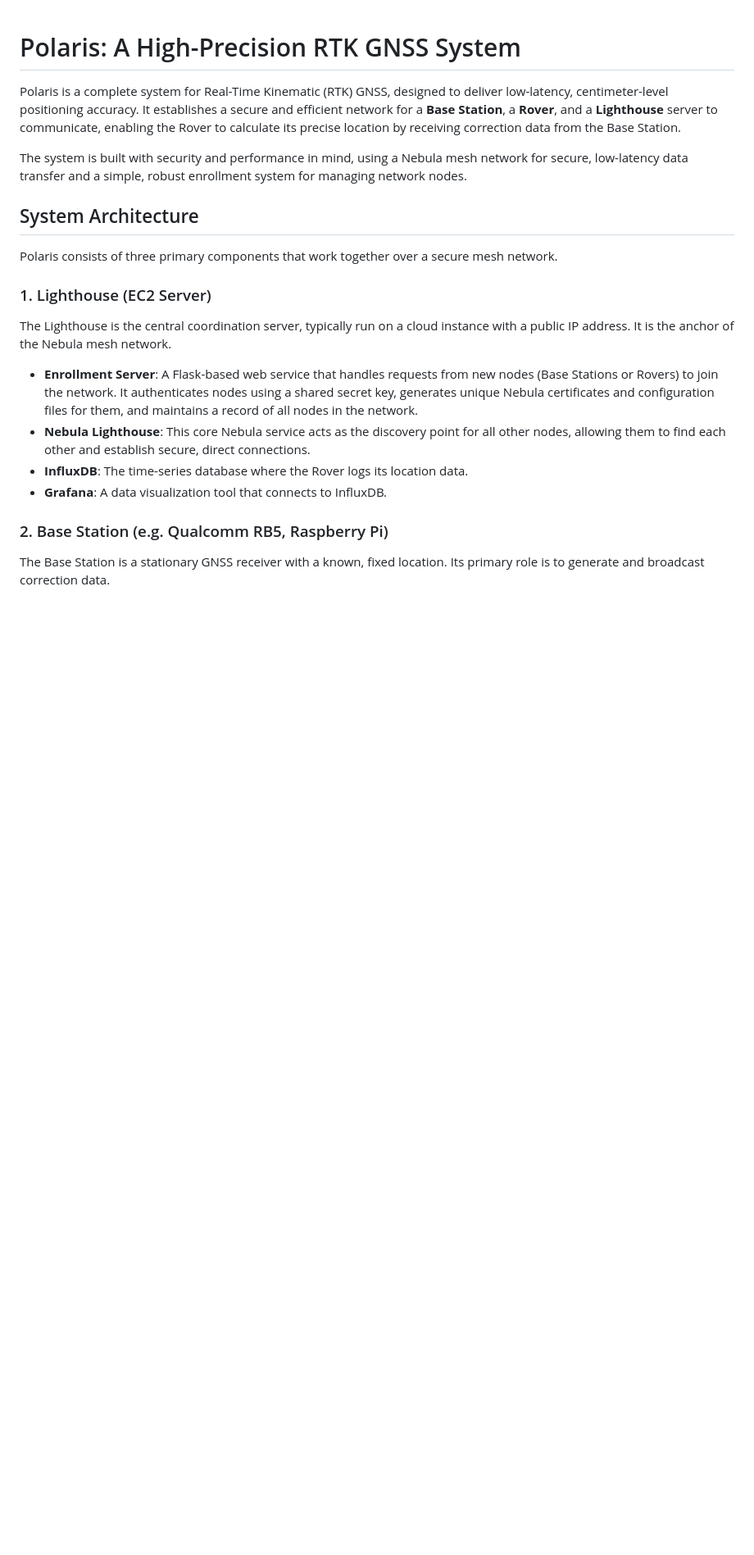
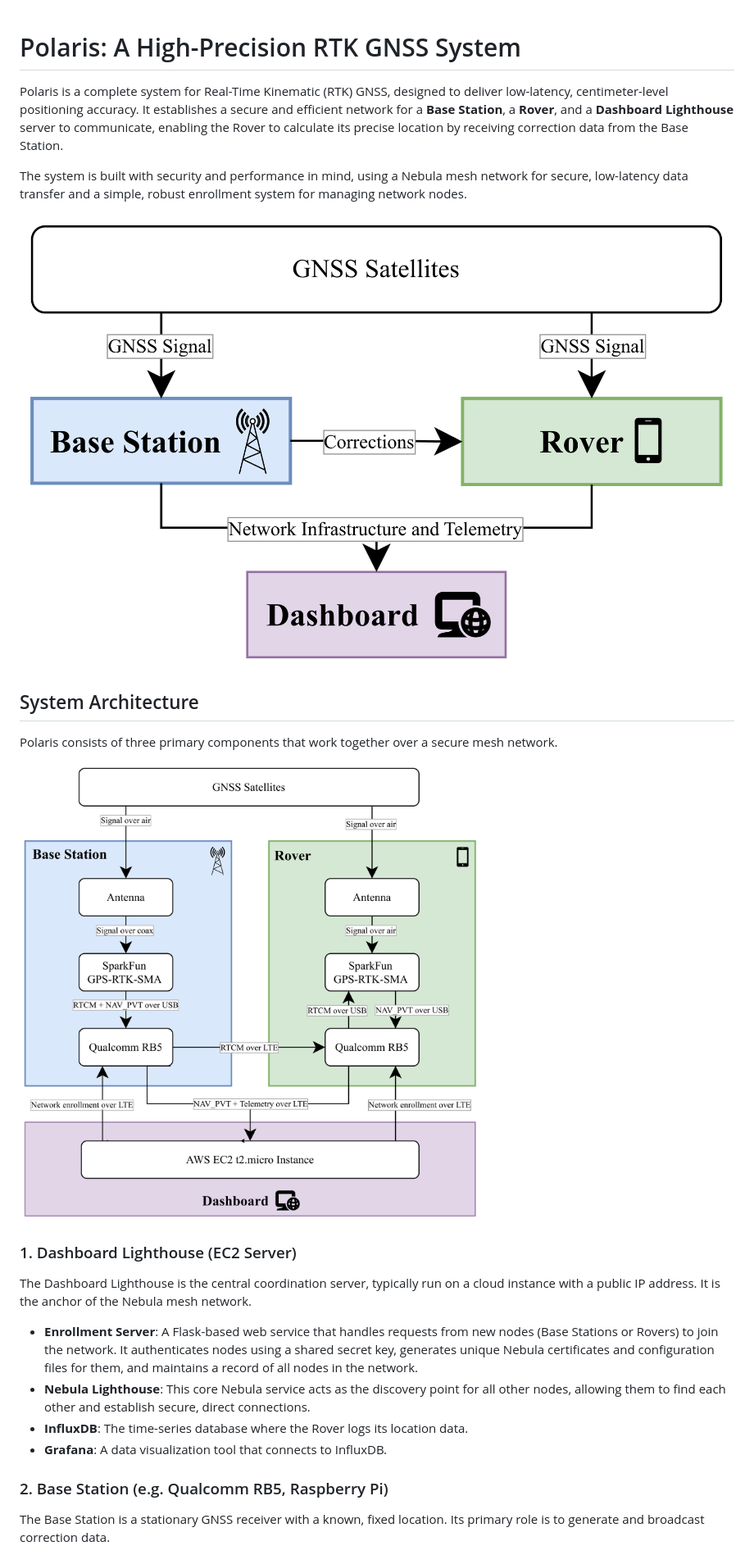
Before and after one commit to nnandrew/polaris, a Markdown page: README.md, the part around one of its changes. Shown at 82% size. Drawn GitHub-style; pictures changed too: docs/hw.png (added), docs/top.png (added); blank space fills up the shorter version.

```diff
--- a/README.md
+++ b/README.md
@@ -1,15 +1,19 @@
 # Polaris: A High-Precision RTK GNSS System
 
-Polaris is a complete system for Real-Time Kinematic (RTK) GNSS, designed to deliver low-latency, centimeter-level positioning accuracy. It establishes a secure and efficient network for a **Base Station**, a **Rover**, and a **Lighthouse** server to communicate, enabling the Rover to calculate its precise location by receiving correction data from the Base Station.
+Polaris is a complete system for Real-Time Kinematic (RTK) GNSS, designed to deliver low-latency, centimeter-level positioning accuracy. It establishes a secure and efficient network for a **Base Station**, a **Rover**, and a **Dashboard Lighthouse** server to communicate, enabling the Rover to calculate its precise location by receiving correction data from the Base Station.
 
 The system is built with security and performance in mind, using a Nebula mesh network for secure, low-latency data transfer and a simple, robust enrollment system for managing network nodes.
+
+![Top-Level Design](docs/top.png "Top-Level Design")
 
 ## System Architecture
 
 Polaris consists of three primary components that work together over a secure mesh network.
 
-### 1. Lighthouse (EC2 Server)
-The Lighthouse is the central coordination server, typically run on a cloud instance with a public IP address. It is the anchor of the Nebula mesh network.
+![HW Design](docs/hw.png "HW Design")
+
+### 1. Dashboard Lighthouse (EC2 Server)
+The Dashboard Lighthouse is the central coordination server, typically run on a cloud instance with a public IP address. It is the anchor of the Nebula mesh network.
 
 - **Enrollment Server**: A Flask-based web service that handles requests from new nodes (Base Stations or Rovers) to join the network. It authenticates nodes using a shared secret key, generates unique Nebula certificates and configuration files for them, and maintains a record of all nodes in the network.
 - **Nebula Lighthouse**: This core Nebula service acts as the discovery point for all other nodes, allowing them to find each other and establish secure, direct connections.
```
Also changed, not shown: other parts of README.md (+12 -9 lines), 5 other files.
